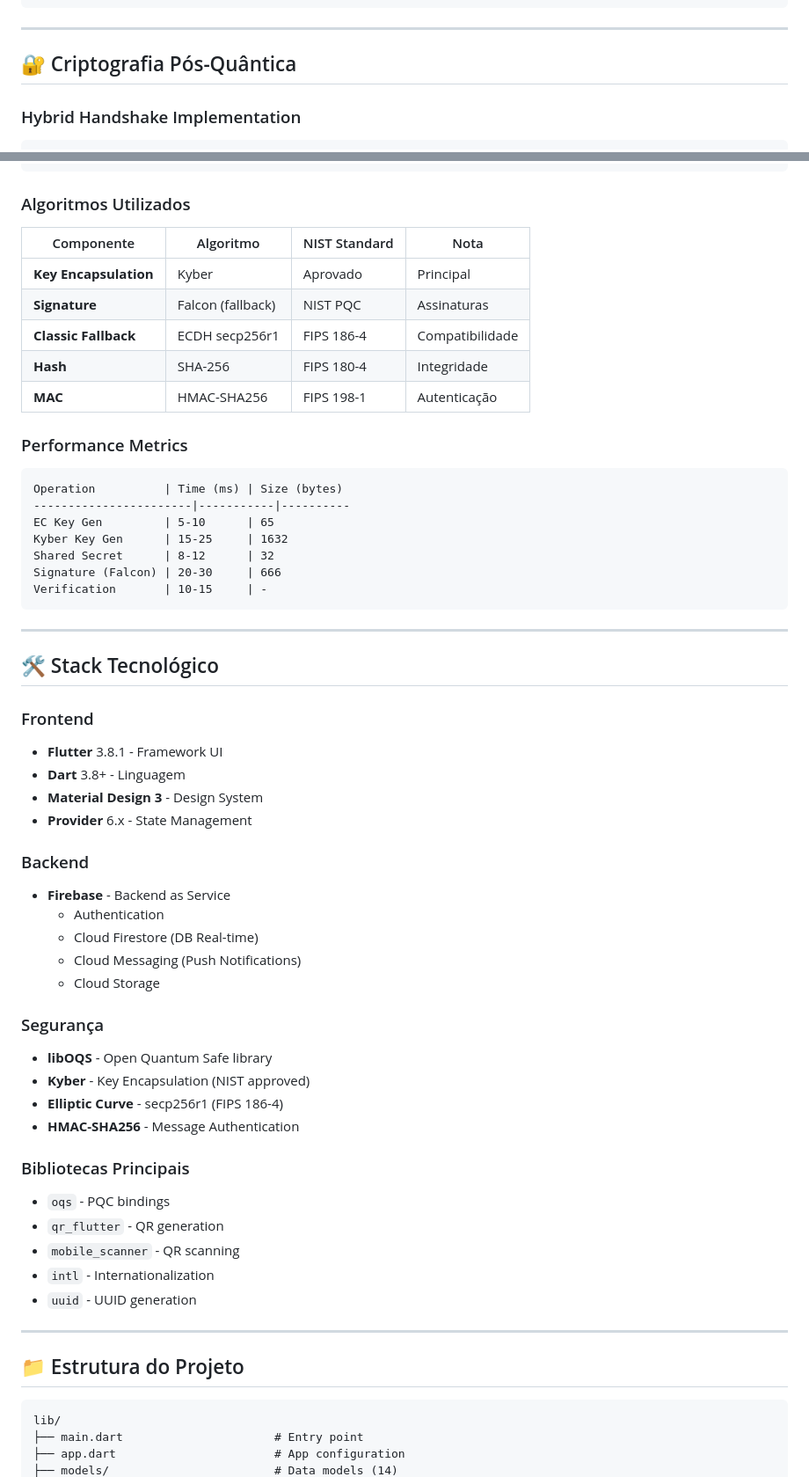
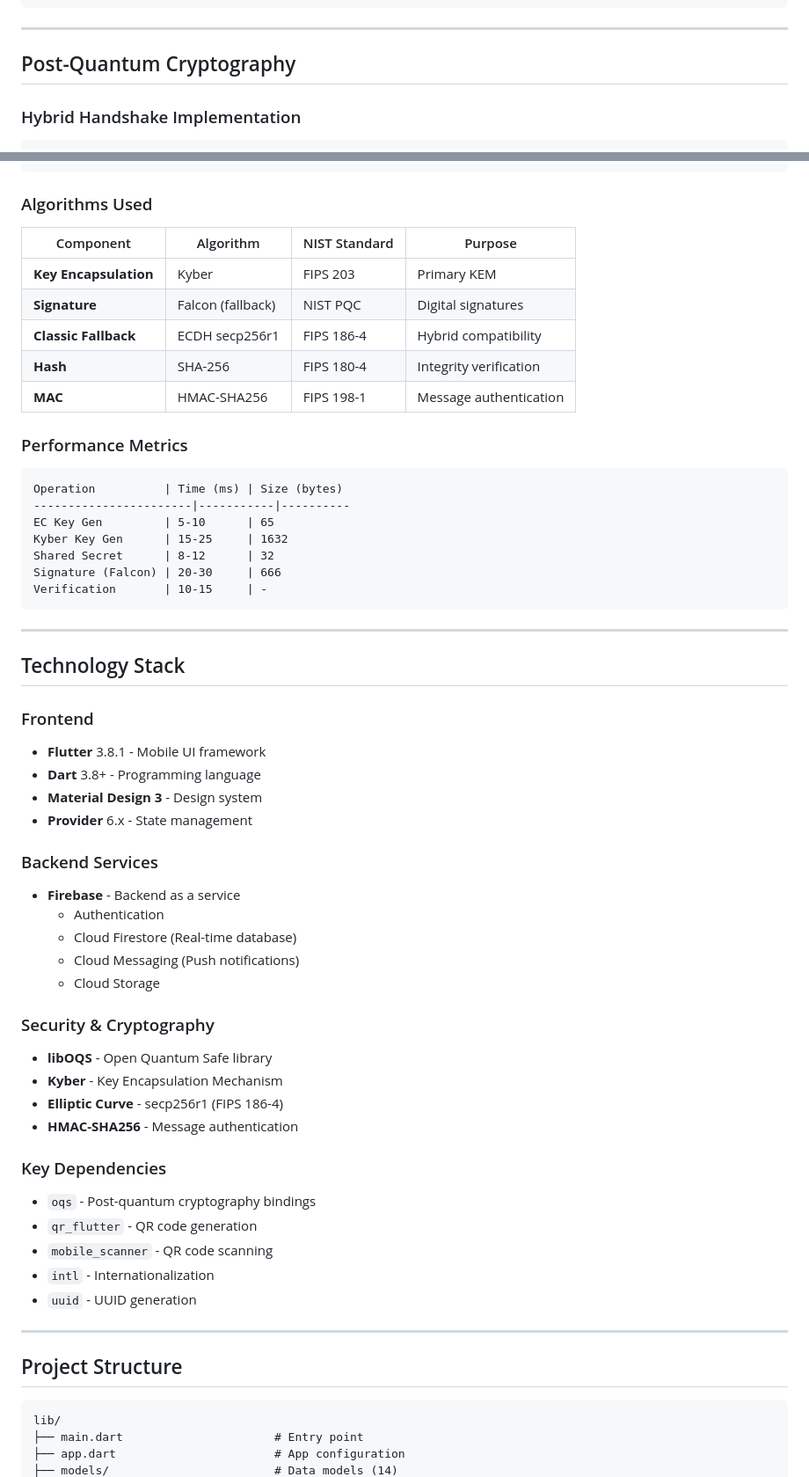
Before and after one commit to VagnerBomJesus/BJBank, a Markdown page: README.md, 2 parts joined by grey strips. Shown at 88% size. Rendered like a GitHub page.

````diff
--- a/README.md
+++ b/README.md
@@ -129,7 +130,7 @@
 
 ---
 
-## 🔐 Criptografia Pós-Quântica
+## Post-Quantum Cryptography
 
 ### Hybrid Handshake Implementation
 
@@ -153,15 +154,15 @@ Client                          Server
   │                              │
 ```
 
-### Algoritmos Utilizados
+### Algorithms Used
 
-| Componente | Algoritmo | NIST Standard | Nota |
-|-----------|-----------|---------------|------|
-| **Key Encapsulation** | Kyber | Aprovado | Principal |
-| **Signature** | Falcon (fallback) | NIST PQC | Assinaturas |
-| **Classic Fallback** | ECDH secp256r1 | FIPS 186-4 | Compatibilidade |
-| **Hash** | SHA-256 | FIPS 180-4 | Integridade |
-| **MAC** | HMAC-SHA256 | FIPS 198-1 | Autenticação |
+| Component | Algorithm | NIST Standard | Purpose |
+|-----------|-----------|---------------|---------|
+| **Key Encapsulation** | Kyber | FIPS 203 | Primary KEM |
+| **Signature** | Falcon (fallback) | NIST PQC | Digital signatures |
+| **Classic Fallback** | ECDH secp256r1 | FIPS 186-4 | Hybrid compatibility |
+| **Hash** | SHA-256 | FIPS 180-4 | Integrity verification |
+| **MAC** | HMAC-SHA256 | FIPS 198-1 | Message authentication |
 
 ### Performance Metrics
 
@@ -177,37 +178,37 @@ Verification       | 10-15     | -
 
 ---
 
-## 🛠️ Stack Tecnológico
+## Technology Stack
 
 ### Frontend
-- **Flutter** 3.8.1 - Framework UI
-- **Dart** 3.8+ - Linguagem
-- **Material Design 3** - Design System
-- **Provider** 6.x - State Management
+- **Flutter** 3.8.1 - Mobile UI framework
+- **Dart** 3.8+ - Programming language
+- **Material Design 3** - Design system
+- **Provider** 6.x - State management
 
-### Backend
-- **Firebase** - Backend as Service
+### Backend Services
+- **Firebase** - Backend as a service
   - Authentication
-  - Cloud Firestore (DB Real-time)
-  - Cloud Messaging (Push Notifications)
+  - Cloud Firestore (Real-time database)
+  - Cloud Messaging (Push notifications)
   - Cloud Storage
 
-### Segurança
+### Security & Cryptography
 - **libOQS** - Open Quantum Safe library
-- **Kyber** - Key Encapsulation (NIST approved)
+- **Kyber** - Key Encapsulation Mechanism
 - **Elliptic Curve** - secp256r1 (FIPS 186-4)
-- **HMAC-SHA256** - Message Authentication
+- **HMAC-SHA256** - Message authentication
 
-### Bibliotecas Principais
-- `oqs` - PQC bindings
-- `qr_flutter` - QR generation
-- `mobile_scanner` - QR scanning
+### Key Dependencies
+- `oqs` - Post-quantum cryptography bindings
+- `qr_flutter` - QR code generation
+- `mobile_scanner` - QR code scanning
 - `intl` - Internationalization
 - `uuid` - UUID generation
 
 ---
 
-## 📁 Estrutura do Projeto
+## Project Structure
 
 ```
 lib/
````
Also changed, not shown: other parts of README.md (+115 -110 lines).
